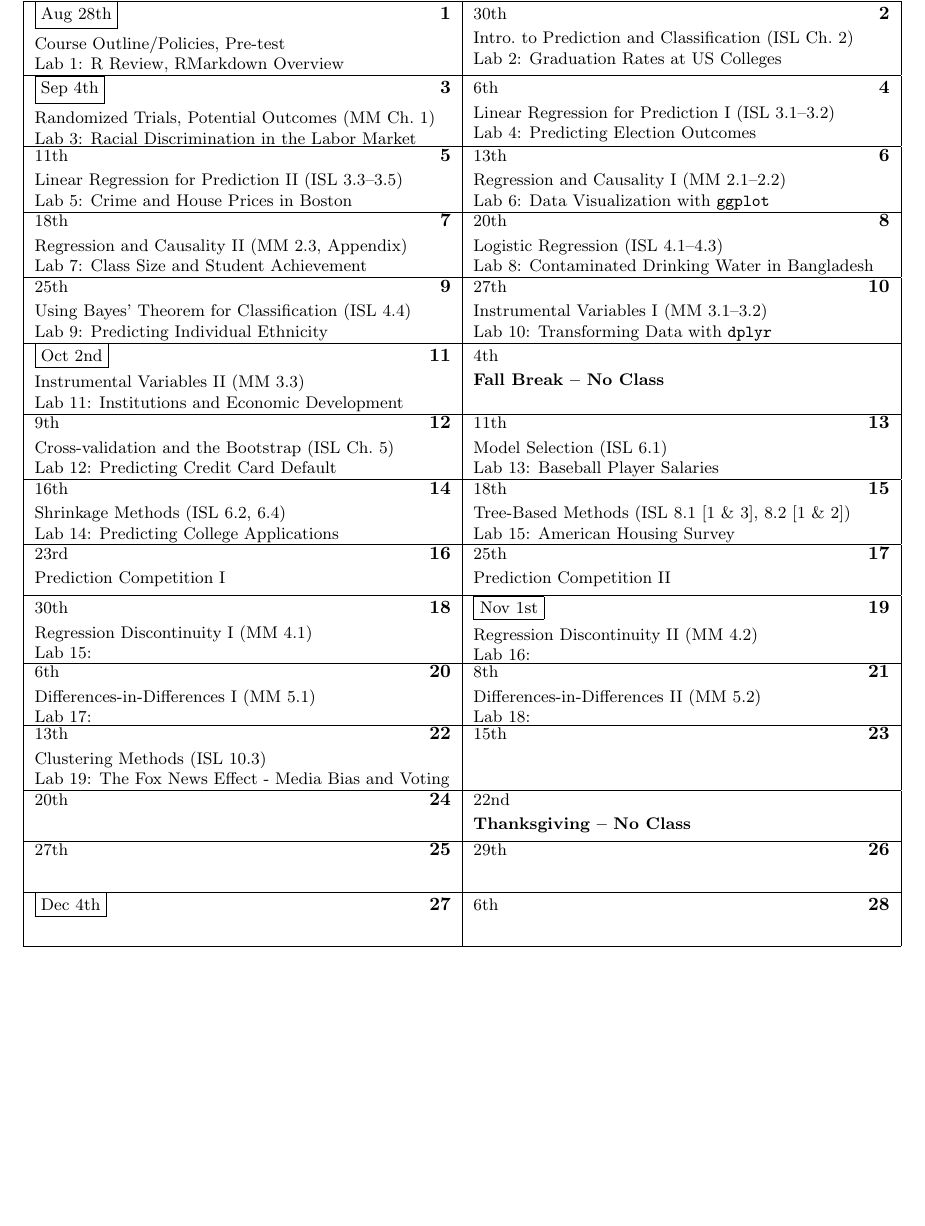
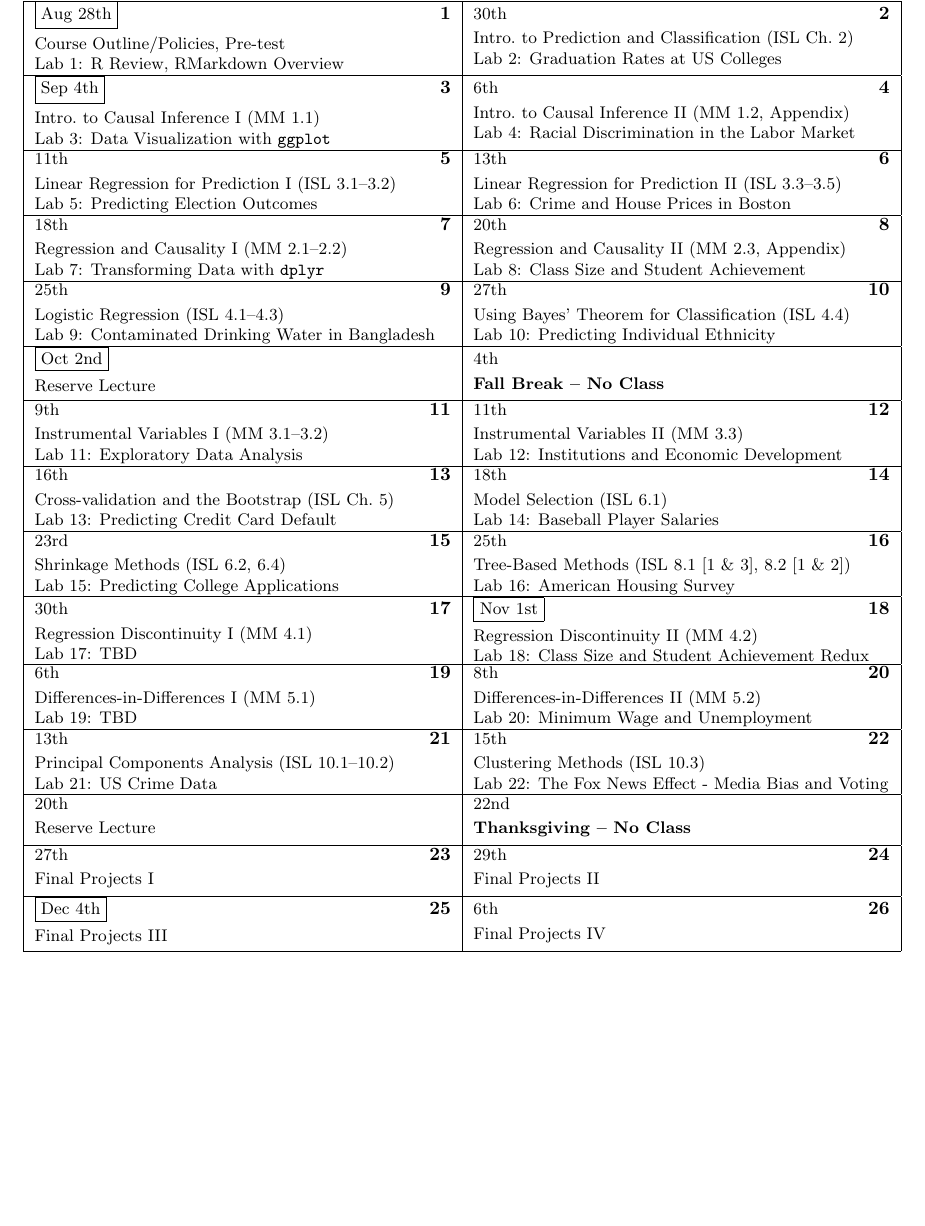
Before and after one commit to fditraglia/econ224, a LaTeX document (syllabus/syllabus.tex): part of page 3 of 3, cut so that both start at the same text. Compiled offline with pdfLaTeX.

Commit message:
more work on draft syllabus

```diff
--- a/syllabus/syllabus.tex
+++ b/syllabus/syllabus.tex
@@ -212,68 +212,77 @@ You may not discuss your answers with an RI or the instructor before submitting
 \caltextnext{Intro.\ to Prediction and Classification (ISL Ch.\ 2)\\ Lab 2: Graduation Rates at US Colleges}
 % College dataset: ISL Chapter 2, exercise 8
 
-\caltextnext{Randomized Trials, Potential Outcomes (MM Ch.\ 1)\\ Lab 3: Racial Discrimination in the Labor Market}
+\caltextnext{Intro.\ to Causal Inference I (MM 1.1)\\ Lab 3: Data Visualization with \texttt{ggplot}}
+
+\caltextnext{Intro.\ to Causal Inference II (MM 1.2, Appendix)\\ Lab 4: Racial Discrimination in the Labor Market}
 % Pischke Problem Set: Chapter 1 Questions 2 and 3. (Bertrand \& Mullainathan experiment vs.\ CPS data)
 % Homework: STAR dataset (Imai Exercise 2.8.1)
 
-\caltextnext{Linear Regression for Prediction I (ISL 3.1--3.2)\\ Lab 4: Predicting Election Outcomes}
+\caltextnext{Linear Regression for Prediction I (ISL 3.1--3.2)\\ Lab 5: Predicting Election Outcomes}
 % Various examples from Imai Chapter 4 on prediction
 
-\caltextnext{Linear Regression for Prediction II (ISL 3.3--3.5)\\ Lab 5:  Crime and House Prices in Boston}
+\caltextnext{Linear Regression for Prediction II (ISL 3.3--3.5)\\ Lab 6:  Crime and House Prices in Boston}
 % Boston House Prices data (from MASS), covered in ISL Chapter 3, also covered in Exercise 10 from Chapter 2
 
-\caltextnext{Regression and Causality I (MM 2.1--2.2)\\ Lab 6: Data Visualization with \texttt{ggplot}}
+\caltextnext{Regression and Causality I (MM 2.1--2.2)\\ Lab 7: Transforming Data with \texttt{dplyr}}
 % From Angrist's problem set for MM. The point is to get a baseline for when we later do the regression discontinuity analysis of the same data
 
-\caltextnext{Regression and Causality II (MM 2.3, Appendix)\\ Lab 7: Class Size and Student Achievement}
+\caltextnext{Regression and Causality II (MM 2.3, Appendix)\\ Lab 8: Class Size and Student Achievement}
 % From Angrist's problem set for MM. The point is to get a baseline for when we later do the regression discontinuity analysis of the same data
 
 
-\caltextnext{Logistic Regression (ISL 4.1--4.3)\\ Lab 8: Contaminated Drinking Water in Bangladesh}
+\caltextnext{Logistic Regression (ISL 4.1--4.3)\\ Lab 9: Contaminated Drinking Water in Bangladesh}
 % The example is from Gelman and Hill. Could also try the Rodent example from the problems to accompany that chapter.
 % Homework: weekly stock market returns: problem 10 from ISL Chapter 4
 
-\caltextnext{Using Bayes' Theorem for Classification (ISL 4.4)\\ Lab 9:  Predicting Individual Ethnicity}
+\caltextnext{Using Bayes' Theorem for Classification (ISL 4.4)\\ Lab 10:  Predicting Individual Ethnicity}
 % Also simple linear discriminant analysis (p = 2)
 % Imai instructor's repo: Probability chapter
 
-\caltextnext{Instrumental Variables I (MM 3.1--3.2) \\ Lab 10: Transforming Data with \texttt{dplyr}}
+\caltextnext{Instrumental Variables I (MM 3.1--3.2) \\ Lab 11: Exploratory Data Analysis}
 
-\caltextnext{Instrumental Variables II (MM 3.3) \\ Lab 11: Institutions and Economic Development}
+\caltextnext{Instrumental Variables II (MM 3.3) \\ Lab 12: Institutions and Economic Development}
 % Angrist has problem set questions comparing AJR and Sachs
 % Pischke has an even better one!
 
-\caltextnext{Cross-validation and the Bootstrap (ISL Ch.\ 5) \\ Lab 12: Predicting Credit Card Default}
+\caltextnext{Cross-validation and the Bootstrap (ISL Ch.\ 5) \\ Lab 13: Predicting Credit Card Default}
 % One of the examples from ISL Chapter 5
 
-\caltextnext{Model Selection (ISL 6.1) \\ Lab 13: Baseball Player Salaries}
+\caltextnext{Model Selection (ISL 6.1) \\ Lab 14: Baseball Player Salaries}
 
-\caltextnext{Shrinkage Methods (ISL 6.2, 6.4) \\ Lab 14: Predicting College Applications}
+\caltextnext{Shrinkage Methods (ISL 6.2, 6.4) \\ Lab 15: Predicting College Applications}
 % Example 9 from Chapter 6 of ISL
 
-\caltextnext{Tree-Based Methods (ISL 8.1 [1 \& 3], 8.2 [1 \& 2])\\ Lab 15: American Housing Survey}
+\caltextnext{Tree-Based Methods (ISL 8.1 [1 \& 3], 8.2 [1 \& 2])\\ Lab 16: American Housing Survey}
+% This data is used by Mullainathan & Spiess
 
-\caltextnext{Prediction Competition I}
+\caltextnext{Regression Discontinuity I (MM 4.1)\\ Lab 17: TBD}
 
-\caltextnext{Prediction Competition II}
+\caltextnext{Regression Discontinuity II (MM 4.2)\\ Lab 18: Class Size and Student Achievement Redux}
 
-\caltextnext{Regression Discontinuity I (MM 4.1)\\ Lab 15:}
+\caltextnext{Differences-in-Differences I (MM 5.1) \\ Lab 19: TBD}
 
-\caltextnext{Regression Discontinuity II (MM 4.2)\\ Lab 16:}
+\caltextnext{Differences-in-Differences II (MM 5.2)\\ Lab 20: Minimum Wage and Unemployment}
+% Imai has the data, but Pischke has a nice problem set version with questions
 
-\caltextnext{Differences-in-Differences I (MM 5.1) \\ Lab 17:}
-
-\caltextnext{Differences-in-Differences II (MM 5.2)\\ Lab 18:}
+\caltextnext{Principal Components Analysis (ISL 10.1--10.2) \\ Lab 21: US Crime Data}
 
 % This one should follow the diff-in-diff lecture
-\caltextnext{Clustering Methods (ISL 10.3) \\ Lab 19: The Fox News Effect - Media Bias and Voting}
+\caltextnext{Clustering Methods (ISL 10.3) \\ Lab 22: The Fox News Effect - Media Bias and Voting}
 % QSS instructor repo: Chapter 4 Prediction
+
+\caltextnext{Final Projects I}
+\caltextnext{Final Projects II}
+\caltextnext{Final Projects III}
+\caltextnext{Final Projects IV}
 
 
 
 
 % Holidays
+\Holiday{10/2/2018}{Reserve Lecture}
 \Holiday{10/4/2018}{\textbf{Fall Break -- No Class}}
+\Holiday{11/20/2018}{Reserve Lecture}
 \Holiday{11/22/2018}{\textbf{Thanksgiving -- No Class}}
 %\Holiday{12/11/2018}{\textbf{Reading Day -- No Class}}
 %\Holiday{12/13/2018}{\textbf{Exam Period -- No Class}}
```
Also changed, not shown: syllabus/syllabus.pdf.
